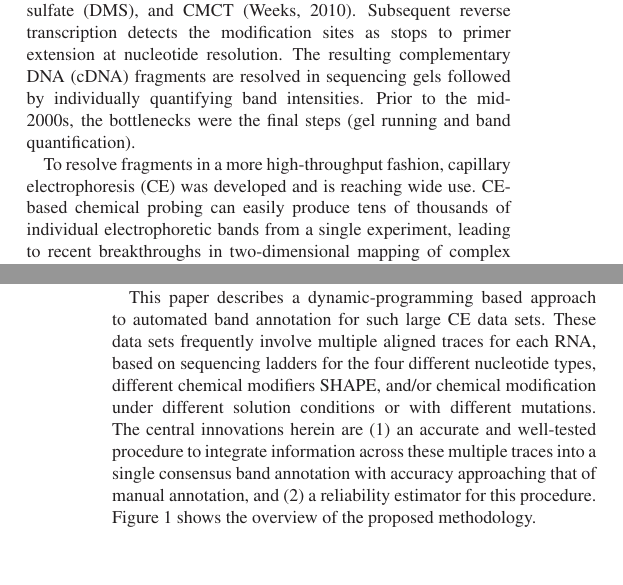
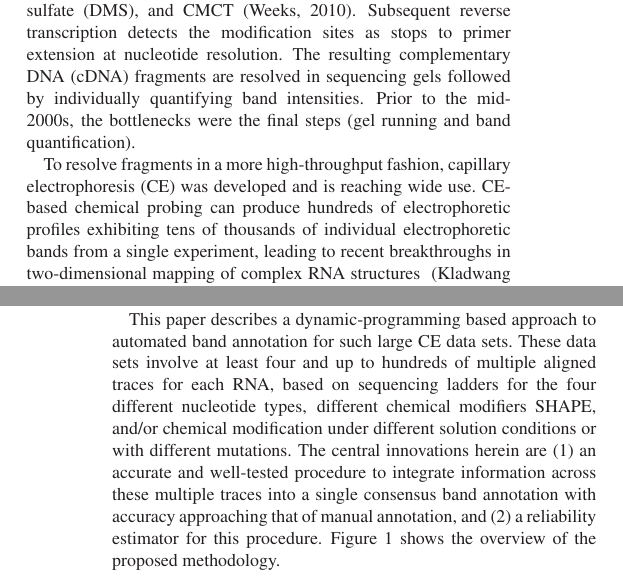
Before and after one commit to hitrace/autoassign_paper, a LaTeX paper (manuscript.tex, which reads introduction.tex): two parts of the columns of pages 1 and 2 of 7, joined at a grey line, cut so that both start at the same text. Compiled offline with LaTeX, dvips and Ghostscript.

Commit message:
address review question about # traces in typical experiment

```diff
--- a/introduction.tex
+++ b/introduction.tex
@@ -3,13 +3,13 @@ RNA molecules play diverse roles in encoding and regulating genetic information,
 
 There exist many chemical probing techniques, most of which have common experimental procedures, as follows. Given an RNA of interest folded in solution, a chemical reagent modifies the RNA, either cleaving it or forming a covalent adduct with it at a rate correlated with the accessibility of particular moieties at each nucleotide or the frequency at which each nucleotide fluctuates into a conformation activated for chemical reaction. Examples of such chemical reagents, all with distinct mechanisms, include hydroxyl radicals, 2$'$-OH acylating chemicals (SHAPE), dimethyl sulfate (DMS), and CMCT~\citep{weeks2010}. Subsequent reverse transcription detects the modification sites as stops to primer extension at nucleotide resolution. The resulting complementary DNA (cDNA) fragments are resolved in sequencing gels followed by individually quantifying band intensities. Prior to the mid-2000s, the bottlenecks were the final steps (gel running and band quantification).
 
-To resolve fragments in a more high-throughput fashion, capillary electrophoresis (CE) was developed and is reaching wide use. CE-based chemical probing can easily produce tens of thousands of individual electrophoretic bands from a single experiment, leading to recent breakthroughs in two-dimensional mapping of complex RNA structures ~\citep{kladwangmutatemap2011} and their excited states \citep{tian2014nature}, and extension to large complexes such as entire viruses~\citep{weeksnature2009} and to RNA design problems~\citep{lee2014eterna}. Further developments in next-generation sequencing readouts are promising but still show biases compared to CE measurements \citep{Lucks2011,Kladwang2014}.
+To resolve fragments in a more high-throughput fashion, capillary electrophoresis (CE) was developed and is reaching wide use. CE-based chemical probing can produce hundreds of electrophoretic profiles exhibiting tens of thousands of individual electrophoretic bands from a single experiment, leading to recent breakthroughs in two-dimensional mapping of complex RNA structures ~\citep{kladwangmutatemap2011} and their excited states \citep{tian2014nature}, and extension to large complexes such as entire viruses~\citep{weeksnature2009} and to RNA design problems~\citep{lee2014eterna}. Further developments in next-generation sequencing readouts are promising but still show biases compared to CE measurements \citep{Lucks2011,Kladwang2014}.
 
 Analyzing a large number of electrophoretic traces from a high-throughput structure-mapping experiment is time-consuming and poses a significant informatic challenge, requiring a set of robust signal-processing algorithms for accurate quantification of the bands embedded in these traces. Software methods for CE analysis include capillary automated footprinting analysis (CAFA; \citealp{mitra2008high}), ShapeFinder~\citep{vasa2008shapefinder}, high-throughput robust analysis for capillary electrophoresis (HiTRACE; \citealp{Yoon2011}), fast analysis of SHAPE traces (FAST; \citealp{Pang2011}), and QuShape~\citep{Karabiber2013}.
 
 A typical high-throughput CE analysis pipeline consists of the following steps~\citep{Yoon2011,Karabiber2013,Kladwang2014}: preprocessing such as normalization and baseline adjustment, alignment, peak detection, band annotation, and peak fitting. Among these, band annotation refers to the process of mapping each band in an electrophoretic trace to a position in the nucleic acid sequence. For verification, visual inspection in this phase is inevitable to some extent. However, in practice, this band annotation step often takes significant manual efforts in CAFA and SHAPEfinder, for they were designed to focus more on alignment and peak fitting. HiTRACE, QuShape, and FAST have provided improved levels of band annotation support, but band annotation remains still the most time-consuming and error-prone step for large data sets.
 
-This paper describes a dynamic-programming based approach to automated band annotation for such large CE data sets. These data sets frequently involve multiple aligned traces for each RNA, based on sequencing ladders for the four different nucleotide types, different chemical modifiers SHAPE, and/or chemical modification under different solution conditions or with different mutations. The central innovations herein are (1) an accurate and well-tested procedure to integrate information across these multiple traces into a single consensus band annotation with accuracy approaching that of manual annotation, and (2) a reliability estimator for this procedure. Figure~\ref{f:overview} shows the overview of the proposed methodology.
+This paper describes a dynamic-programming based approach to automated band annotation for such large CE data sets. These data sets involve at least four and up to hundreds of multiple aligned traces for each RNA, based on sequencing ladders for the four different nucleotide types, different chemical modifiers SHAPE, and/or chemical modification under different solution conditions or with different mutations. The central innovations herein are (1) an accurate and well-tested procedure to integrate information across these multiple traces into a single consensus band annotation with accuracy approaching that of manual annotation, and (2) a reliability estimator for this procedure. Figure~\ref{f:overview} shows the overview of the proposed methodology.
 
 
 %%%%%%%%%%%%%%%%%%%%%%%%%%%%%%%%%%%%%%%%%%%%%%%%%%%%%%%%%%%%%%%%%%%%%%%%%%%%%%%%
```
